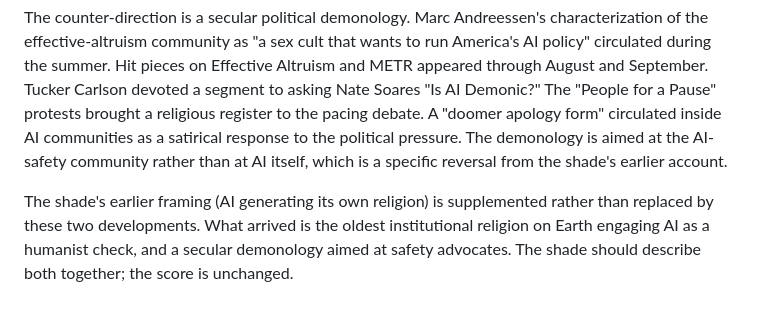
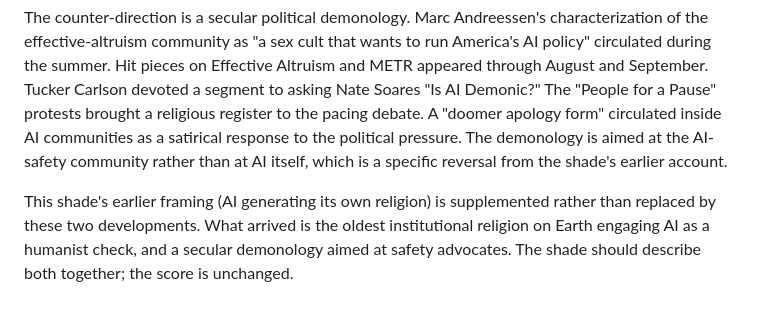
Before and after one commit to Bnicla/shades-of-singularity, a Markdown page: content/scenarios/27-ai-religion.md, the part around the change. Drawn GitHub-style.

Commit message:
One residual boilerplate rewrite in Shade #27 the regex missed

```diff
--- a/content/scenarios/27-ai-religion.md
+++ b/content/scenarios/27-ai-religion.md
@@ -31,4 +31,4 @@ Pope Leo XIV's *Magnifica Humanitas* (May 25, 2026, forty-two thousand three hun
 
 The counter-direction is a secular political demonology. Marc Andreessen's characterization of the effective-altruism community as "a sex cult that wants to run America's AI policy" circulated during the summer. Hit pieces on Effective Altruism and METR appeared through August and September. Tucker Carlson devoted a segment to asking Nate Soares "Is AI Demonic?" The "People for a Pause" protests brought a religious register to the pacing debate. A "doomer apology form" circulated inside AI communities as a satirical response to the political pressure. The demonology is aimed at the AI-safety community rather than at AI itself, which is a specific reversal from the shade's earlier account.
 
-The shade's earlier framing (AI generating its own religion) is supplemented rather than replaced by these two developments. What arrived is the oldest institutional religion on Earth engaging AI as a humanist check, and a secular demonology aimed at safety advocates. The shade should describe both together; the score is unchanged.
+This shade's earlier framing (AI generating its own religion) is supplemented rather than replaced by these two developments. What arrived is the oldest institutional religion on Earth engaging AI as a humanist check, and a secular demonology aimed at safety advocates. The shade should describe both together; the score is unchanged.
```
